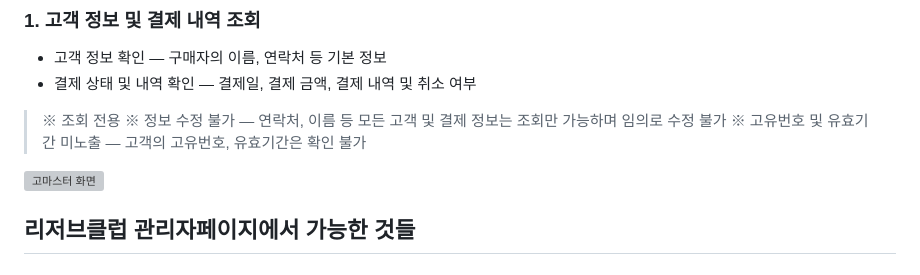
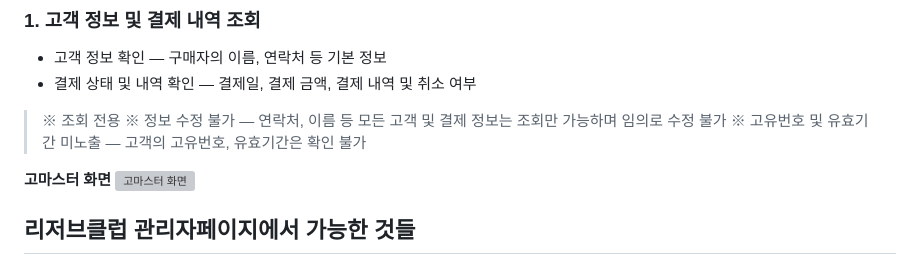
Before and after one commit to clovere7-gif/travel2-manual, a Markdown page: content/reserve-purchase.md, the part around the change. Rendered like a GitHub page; grey boxes are pictures that could not be loaded.

```diff
--- a/content/reserve-purchase.md
+++ b/content/reserve-purchase.md
@@ -85,6 +85,7 @@
 > ※ 정보 수정 불가 — 연락처, 이름 등 모든 고객 및 결제 정보는 조회만 가능하며 임의로 수정 불가
 > ※ 고유번호 및 유효기간 미노출 — 고객의 고유번호, 유효기간은 확인 불가
 
+**고마스터 화면**
 ![고마스터 화면](images/reserve/reserve-04.PNG)
 
 ## 리저브클럽 관리자페이지에서 가능한 것들
```
